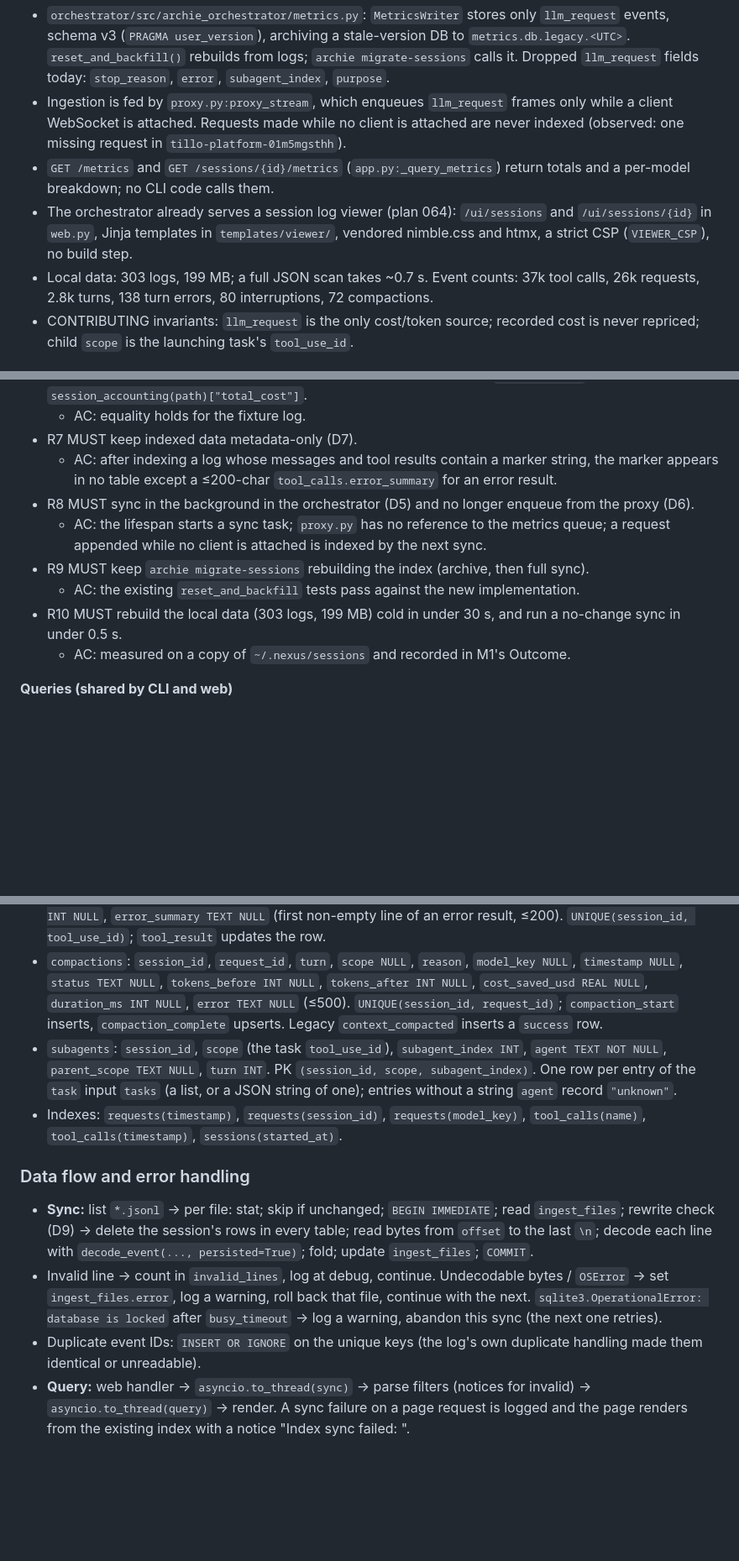
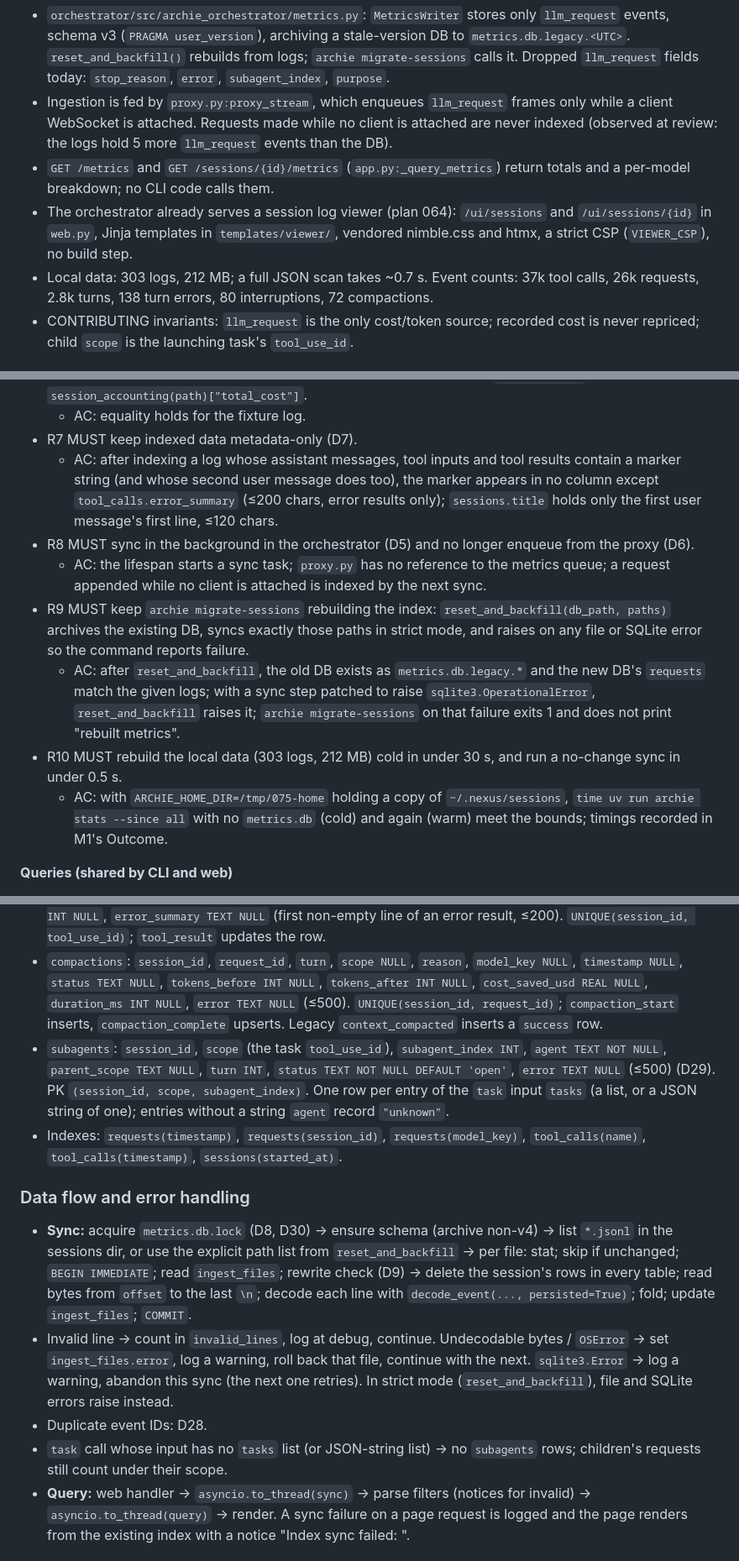
Before and after one commit to simon-downes/archie-nexus, a Markdown page: plans/075-build-usage-insights.md, 3 parts joined by grey strips. Shown at 84% size. GitHub-like rendering; blank space fills up the shorter version.

Commit message:
docs(plans): address 075 plan review

```diff
--- a/plans/075-build-usage-insights.md
+++ b/plans/075-build-usage-insights.md
@@ -29,13 +29,13 @@ Codebase facts found during discovery:
   `subagent_index`, `purpose`.
 - Ingestion is fed by `proxy.py:proxy_stream`, which enqueues `llm_request` frames only while
   a client WebSocket is attached. Requests made while no client is attached are never
-  indexed (observed: one missing request in `tillo-platform-01m5mgsthh`).
+  indexed (observed at review: the logs hold 5 more `llm_request` events than the DB).
 - `GET /metrics` and `GET /sessions/{id}/metrics` (`app.py:_query_metrics`) return totals and
   a per-model breakdown; no CLI code calls them.
 - The orchestrator already serves a session log viewer (plan 064): `/ui/sessions` and
   `/ui/sessions/{id}` in `web.py`, Jinja templates in `templates/viewer/`, vendored
   nimble.css and htmx, a strict CSP (`VIEWER_CSP`), no build step.
-- Local data: 303 logs, 199 MB; a full JSON scan takes ~0.7 s. Event counts: 37k tool calls,
+- Local data: 303 logs, 212 MB; a full JSON scan takes ~0.7 s. Event counts: 37k tool calls,
   26k requests, 2.8k turns, 138 turn errors, 80 interruptions, 72 compactions.
 - CONTRIBUTING invariants: `llm_request` is the only cost/token source; recorded cost is
   never repriced; child `scope` is the launching task's `tool_use_id`.
@@ -101,13 +106,13 @@ Codebase facts found during discovery:
 - R6 MUST keep request costs as recorded (CONTRIBUTING invariant): `SUM(cost_usd)` per session equals `session_accounting(path)["total_cost"]`.
   - AC: equality holds for the fixture log.
 - R7 MUST keep indexed data metadata-only (D7).
-  - AC: after indexing a log whose messages and tool results contain a marker string, the marker appears in no table except a ≤200-char `tool_calls.error_summary` for an error result.
+  - AC: after indexing a log whose assistant messages, tool inputs and tool results contain a marker string (and whose second user message does too), the marker appears in no column except `tool_calls.error_summary` (≤200 chars, error results only); `sessions.title` holds only the first user message's first line, ≤120 chars.
 - R8 MUST sync in the background in the orchestrator (D5) and no longer enqueue from the proxy (D6).
   - AC: the lifespan starts a sync task; `proxy.py` has no reference to the metrics queue; a request appended while no client is attached is indexed by the next sync.
-- R9 MUST keep `archie migrate-sessions` rebuilding the index (archive, then full sync).
-  - AC: the existing `reset_and_backfill` tests pass against the new implementation.
-- R10 MUST rebuild the local data (303 logs, 199 MB) cold in under 30 s, and run a no-change sync in under 0.5 s.
-  - AC: measured on a copy of `~/.nexus/sessions` and recorded in M1's Outcome.
+- R9 MUST keep `archie migrate-sessions` rebuilding the index: `reset_and_backfill(db_path, paths)` archives the existing DB, syncs exactly those paths in strict mode, and raises on any file or SQLite error so the command reports failure.
+  - AC: after `reset_and_backfill`, the old DB exists as `metrics.db.legacy.*` and the new DB's `requests` match the given logs; with a sync step patched to raise `sqlite3.OperationalError`, `reset_and_backfill` raises it; `archie migrate-sessions` on that failure exits 1 and does not print "rebuilt metrics".
+- R10 MUST rebuild the local data (303 logs, 212 MB) cold in under 30 s, and run a no-change sync in under 0.5 s.
+  - AC: with `ARCHIE_HOME_DIR=/tmp/075-home` holding a copy of `~/.nexus/sessions`, `time uv run archie stats --since all` with no `metrics.db` (cold) and again (warm) meet the bounds; timings recorded in M1's Outcome.
 
 **Queries (shared by CLI and web)**
 
@@ -187,14 +192,15 @@ Lifecycle: derived; rebuilt from logs whenever archived. Timestamps are ISO-8601
 - `turns`: `session_id`, `turn INT`, `status TEXT NOT NULL` (`open` | `completed` | `error` | `interrupted`), `stop_reason TEXT NULL`, `error TEXT NULL` (≤500), `started_at TEXT NULL`, `ended_at TEXT NULL`. PK `(session_id, turn)`. Root scope only; created by the root `user_message`, or by the first root request of a turn with no user message.
 - `tool_calls`: `session_id`, `tool_use_id`, `event_id`, `turn`, `iteration`, `scope NULL`, `subagent_index NULL`, `request_id`, `timestamp NULL`, `model_key NULL` (from the request), `name`, `skill TEXT NULL` (input `name` when `name = 'skill'`), `is_error INT NULL`, `duration_ms INT NULL`, `result_bytes INT NULL`, `result_lines INT NULL`, `error_summary TEXT NULL` (first non-empty line of an error result, ≤200). `UNIQUE(session_id, tool_use_id)`; `tool_result` updates the row.
 - `compactions`: `session_id`, `request_id`, `turn`, `scope NULL`, `reason`, `model_key NULL`, `timestamp NULL`, `status TEXT NULL`, `tokens_before INT NULL`, `tokens_after INT NULL`, `cost_saved_usd REAL NULL`, `duration_ms INT NULL`, `error TEXT NULL` (≤500). `UNIQUE(session_id, request_id)`; `compaction_start` inserts, `compaction_complete` upserts. Legacy `context_compacted` inserts a `success` row.
-- `subagents`: `session_id`, `scope` (the task `tool_use_id`), `subagent_index INT`, `agent TEXT NOT NULL`, `parent_scope TEXT NULL`, `turn INT`. PK `(session_id, scope, subagent_index)`. One row per entry of the `task` input `tasks` (a list, or a JSON string of one); entries without a string `agent` record `"unknown"`.
+- `subagents`: `session_id`, `scope` (the task `tool_use_id`), `subagent_index INT`, `agent TEXT NOT NULL`, `parent_scope TEXT NULL`, `turn INT`, `status TEXT NOT NULL DEFAULT 'open'`, `error TEXT NULL` (≤500) (D29). PK `(session_id, scope, subagent_index)`. One row per entry of the `task` input `tasks` (a list, or a JSON string of one); entries without a string `agent` record `"unknown"`.
 - Indexes: `requests(timestamp)`, `requests(session_id)`, `requests(model_key)`, `tool_calls(name)`, `tool_calls(timestamp)`, `sessions(started_at)`.
 
 ### Data flow and error handling
 
-- **Sync:** list `*.jsonl` → per file: stat; skip if unchanged; `BEGIN IMMEDIATE`; read `ingest_files`; rewrite check (D9) → delete the session's rows in every table; read bytes from `offset` to the last `\n`; decode each line with `decode_event(..., persisted=True)`; fold; update `ingest_files`; `COMMIT`.
-- Invalid line → count in `invalid_lines`, log at debug, continue. Undecodable bytes / `OSError` → set `ingest_files.error`, log a warning, roll back that file, continue with the next. `sqlite3.OperationalError: database is locked` after `busy_timeout` → log a warning, abandon this sync (the next one retries).
-- Duplicate event IDs: `INSERT OR IGNORE` on the unique keys (the log's own duplicate handling made them identical or unreadable).
+- **Sync:** acquire `metrics.db.lock` (D8, D30) → ensure schema (archive non-v4) → list `*.jsonl` in the sessions dir, or use the explicit path list from `reset_and_backfill` → per file: stat; skip if unchanged; `BEGIN IMMEDIATE`; read `ingest_files`; rewrite check (D9) → delete the session's rows in every table; read bytes from `offset` to the last `\n`; decode each line with `decode_event(..., persisted=True)`; fold; update `ingest_files`; `COMMIT`.
+- Invalid line → count in `invalid_lines`, log at debug, continue. Undecodable bytes / `OSError` → set `ingest_files.error`, log a warning, roll back that file, continue with the next. `sqlite3.Error` → log a warning, abandon this sync (the next one retries). In strict mode (`reset_and_backfill`), file and SQLite errors raise instead.
+- Duplicate event IDs: D28.
+- `task` call whose input has no `tasks` list (or JSON-string list) → no `subagents` rows; children's requests still count under their scope.
 - **Query:** web handler → `asyncio.to_thread(sync)` → parse filters (notices for invalid) → `asyncio.to_thread(query)` → render. A sync failure on a page request is logged and the page renders from the existing index with a notice "Index sync failed: <reason>".
 
 ### Non-functional
```
Also changed, not shown: other parts of plans/075-build-usage-insights.md (+17 -10 lines).
